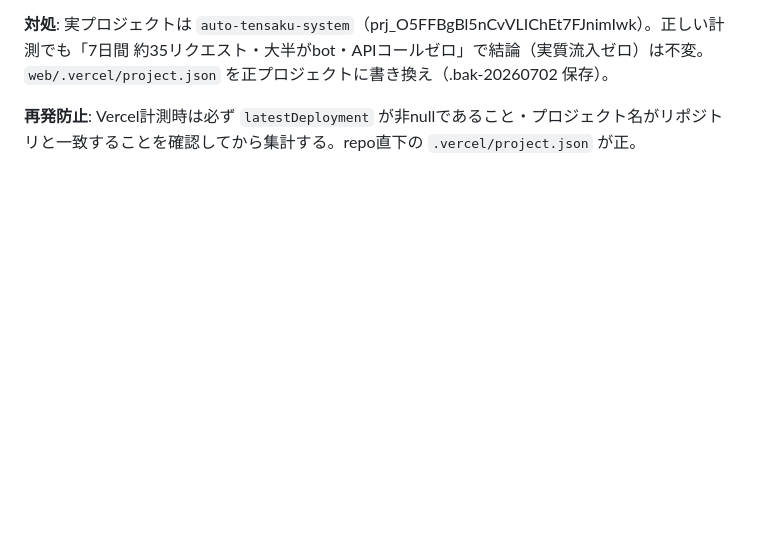
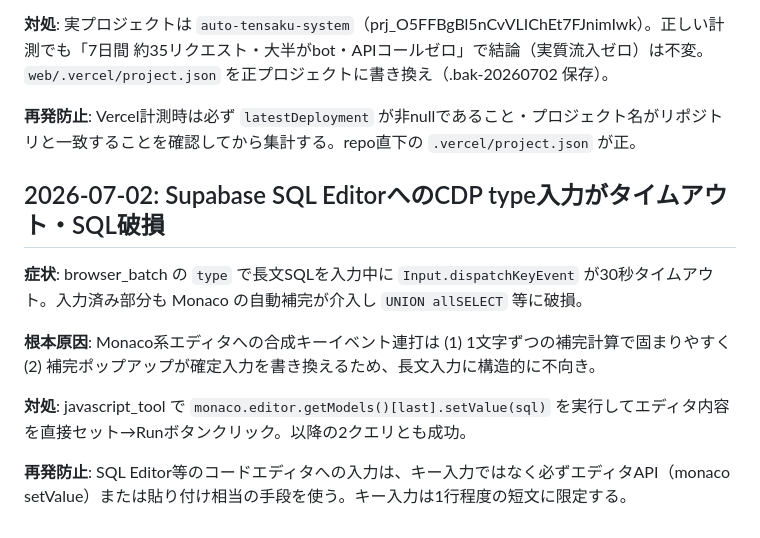
Before and after one commit to yossy6028/auto-tensaku-system, a Markdown page: .claude/debug-log.md, the part around the change. Drawn GitHub-style; blank space fills up the shorter version.

Commit message:
docs: debug-log追記（SQL EditorへのCDP type入力タイムアウトと対処）
Co-Authored-By: Claude Fable 5 <noreply@anthropic.com>
Claude-Session: https://claude.ai/code/session_014q1oRjawZMJbAoVqA1GSU3

```diff
--- a/.claude/debug-log.md
+++ b/.claude/debug-log.md
@@ -55,3 +55,13 @@ grade ルートと同じ流儀に合わせ、OCR ルートにも `SupabaseRpcCli
 **対処**: 実プロジェクトは `auto-tensaku-system`（prj_O5FFBgBl5nCvVLIChEt7FJnimIwk）。正しい計測でも「7日間 約35リクエスト・大半がbot・APIコールゼロ」で結論（実質流入ゼロ）は不変。`web/.vercel/project.json` を正プロジェクトに書き換え（.bak-20260702 保存）。
 
 **再発防止**: Vercel計測時は必ず `latestDeployment` が非nullであること・プロジェクト名がリポジトリと一致することを確認してから集計する。repo直下の `.vercel/project.json` が正。
+
+## 2026-07-02: Supabase SQL EditorへのCDP type入力がタイムアウト・SQL破損
+
+**症状**: browser_batch の `type` で長文SQLを入力中に `Input.dispatchKeyEvent` が30秒タイムアウト。入力済み部分も Monaco の自動補完が介入し `UNION allSELECT` 等に破損。
+
+**根本原因**: Monaco系エディタへの合成キーイベント連打は (1) 1文字ずつの補完計算で固まりやすく (2) 補完ポップアップが確定入力を書き換えるため、長文入力に構造的に不向き。
+
+**対処**: javascript_tool で `monaco.editor.getModels()[last].setValue(sql)` を実行してエディタ内容を直接セット→Runボタンクリック。以降の2クエリとも成功。
+
+**再発防止**: SQL Editor等のコードエディタへの入力は、キー入力ではなく必ずエディタAPI（monaco setValue）または貼り付け相当の手段を使う。キー入力は1行程度の短文に限定する。
```
